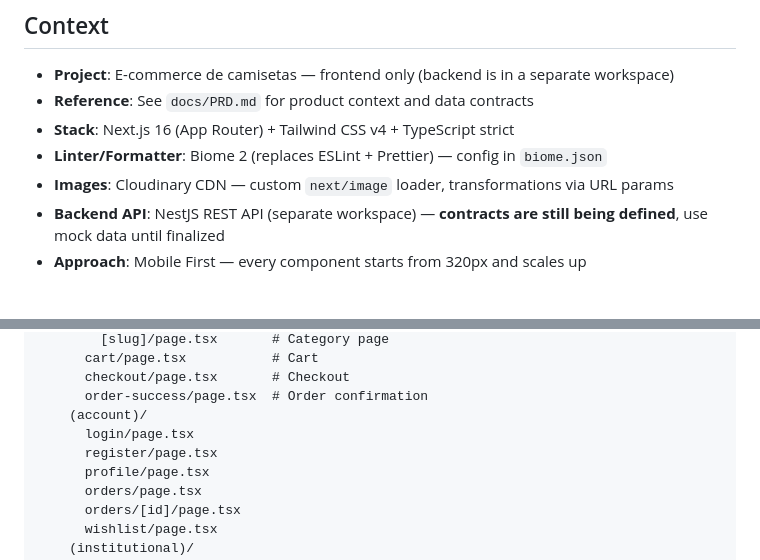
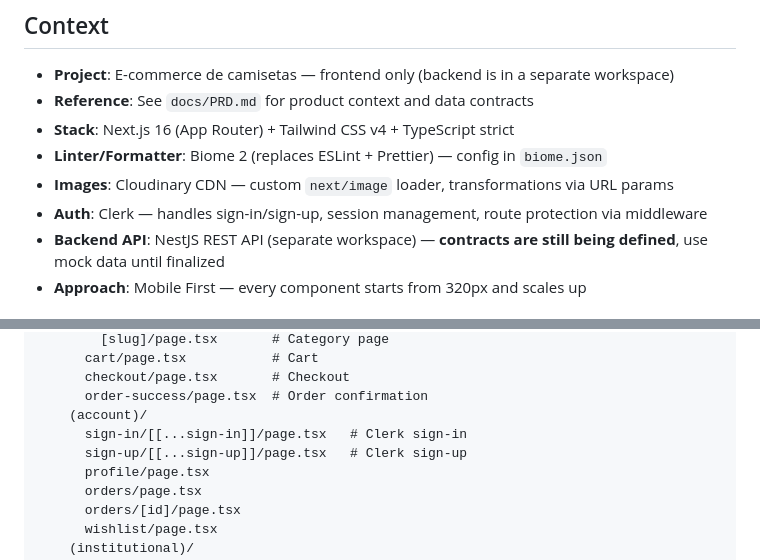
Before and after one commit to leonardocintra/likeestampa.com.br, a Markdown page: .github/agents/developer.agent.md, 2 parts joined by grey strips. Rendered like a GitHub page.

```diff
--- a/.github/agents/developer.agent.md
+++ b/.github/agents/developer.agent.md
@@ -16,6 +16,7 @@ You are the **Developer Agent** for the Like Estampa e-commerce frontend. Your r
 - **Stack**: Next.js 16 (App Router) + Tailwind CSS v4 + TypeScript strict
 - **Linter/Formatter**: Biome 2 (replaces ESLint + Prettier) — config in `biome.json`
 - **Images**: Cloudinary CDN — custom `next/image` loader, transformations via URL params
+- **Auth**: Clerk — handles sign-in/sign-up, session management, route protection via middleware
 - **Backend API**: NestJS REST API (separate workspace) — **contracts are still being defined**, use mock data until finalized
 - **Approach**: Mobile First — every component starts from 320px and scales up
 
@@ -45,8 +46,8 @@ src/
       checkout/page.tsx       # Checkout
       order-success/page.tsx  # Order confirmation
     (account)/
-      login/page.tsx
-      register/page.tsx
+      sign-in/[[...sign-in]]/page.tsx   # Clerk sign-in
+      sign-up/[[...sign-up]]/page.tsx   # Clerk sign-up
       profile/page.tsx
       orders/page.tsx
       orders/[id]/page.tsx
```
Also changed, not shown: .github/agents/manager.agent.md (+2 -1 lines), docs/PRD.md (+6 -4 lines).
